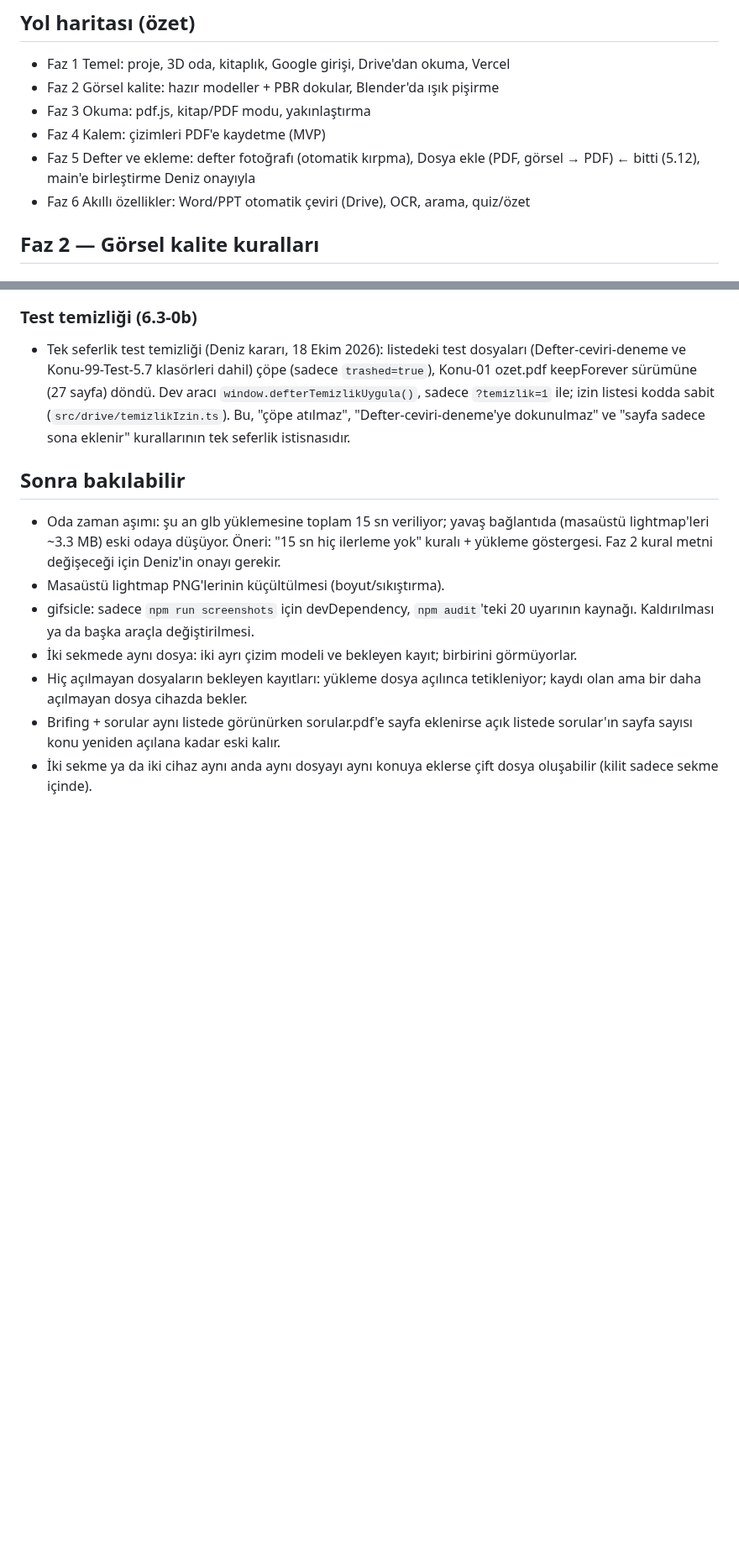
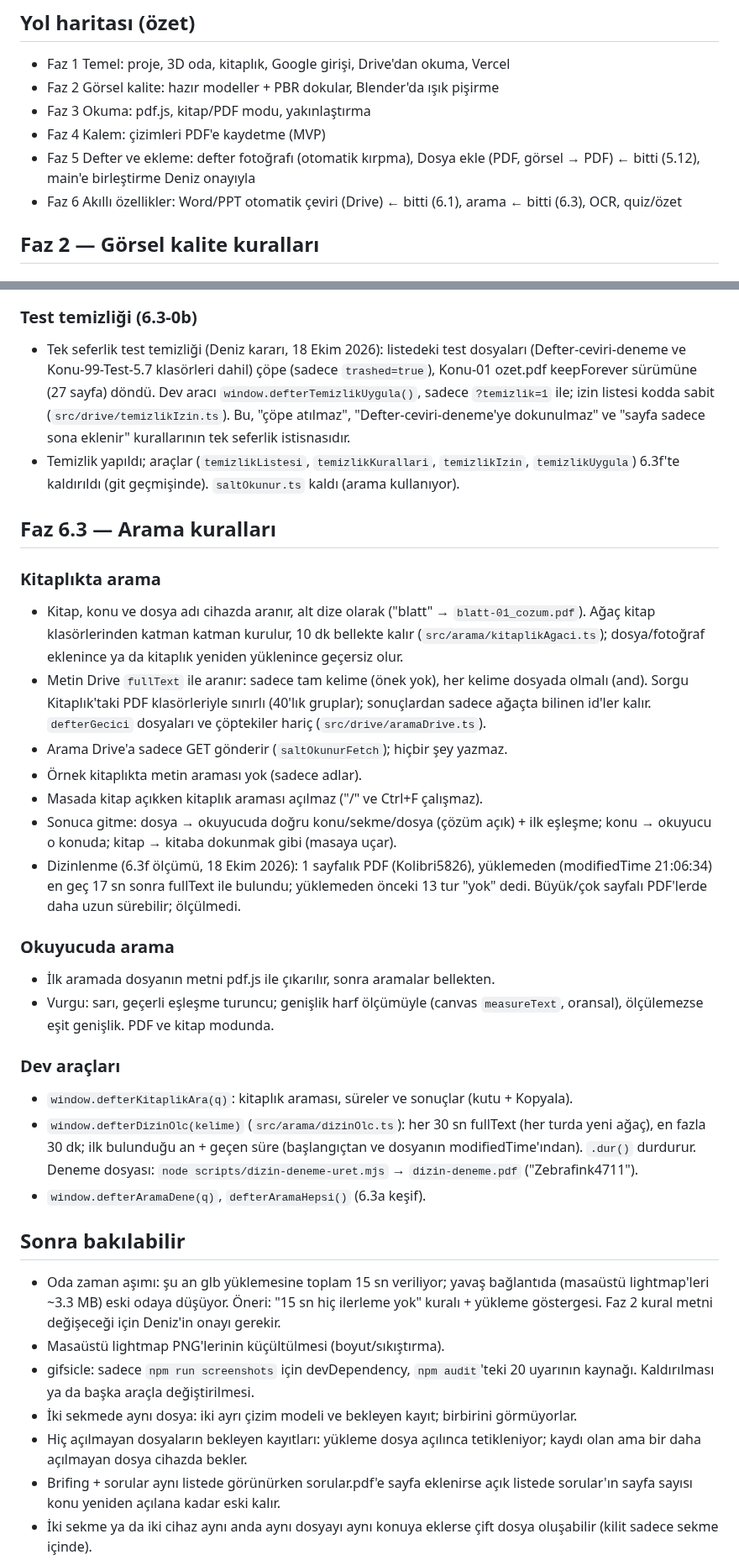
Before and after one commit to denizyarpinar/defter, a Markdown page: CLAUDE.md, 2 parts joined by grey strips. Shown at 84% size. Rendered like a GitHub page; blank space fills up the shorter version.

```diff
--- a/CLAUDE.md
+++ b/CLAUDE.md
@@ -80,7 +80,7 @@ Kitaplık/
 - Faz 3 Okuma: pdf.js, kitap/PDF modu, yakınlaştırma
 - Faz 4 Kalem: çizimleri PDF'e kaydetme (MVP)
 - Faz 5 Defter ve ekleme: defter fotoğrafı (otomatik kırpma), Dosya ekle (PDF, görsel → PDF)  ← bitti (5.12), main'e birleştirme Deniz onayıyla
-- Faz 6 Akıllı özellikler: Word/PPT otomatik çeviri (Drive), OCR, arama, quiz/özet
+- Faz 6 Akıllı özellikler: Word/PPT otomatik çeviri (Drive) ← bitti (6.1), arama ← bitti (6.3), OCR, quiz/özet
 
 ## Faz 2 — Görsel kalite kuralları
 
@@ -291,6 +291,27 @@ Kitaplık/
 
 ### Test temizliği (6.3-0b)
 - Tek seferlik test temizliği (Deniz kararı, 18 Ekim 2026): listedeki test dosyaları (Defter-ceviri-deneme ve Konu-99-Test-5.7 klasörleri dahil) çöpe (sadece `trashed=true`), Konu-01 ozet.pdf keepForever sürümüne (27 sayfa) döndü. Dev aracı `window.defterTemizlikUygula()`, sadece `?temizlik=1` ile; izin listesi kodda sabit (`src/drive/temizlikIzin.ts`). Bu, "çöpe atılmaz", "Defter-ceviri-deneme'ye dokunulmaz" ve "sayfa sadece sona eklenir" kurallarının tek seferlik istisnasıdır.
+- Temizlik yapıldı; araçlar (`temizlikListesi`, `temizlikKurallari`, `temizlikIzin`, `temizlikUygula`) 6.3f'te kaldırıldı (git geçmişinde). `saltOkunur.ts` kaldı (arama kullanıyor).
+
+## Faz 6.3 — Arama kuralları
+
+### Kitaplıkta arama
+- Kitap, konu ve dosya adı cihazda aranır, alt dize olarak ("blatt" → `blatt-01_cozum.pdf`). Ağaç kitap klasörlerinden katman katman kurulur, 10 dk bellekte kalır (`src/arama/kitaplikAgaci.ts`); dosya/fotoğraf eklenince ya da kitaplık yeniden yüklenince geçersiz olur.
+- Metin Drive `fullText` ile aranır: sadece tam kelime (önek yok), her kelime dosyada olmalı (and). Sorgu Kitaplık'taki PDF klasörleriyle sınırlı (40'lık gruplar); sonuçlardan sadece ağaçta bilinen id'ler kalır. `defterGecici` dosyaları ve çöptekiler hariç (`src/drive/aramaDrive.ts`).
+- Arama Drive'a sadece GET gönderir (`saltOkunurFetch`); hiçbir şey yazmaz.
+- Örnek kitaplıkta metin araması yok (sadece adlar).
+- Masada kitap açıkken kitaplık araması açılmaz ("/" ve Ctrl+F çalışmaz).
+- Sonuca gitme: dosya → okuyucuda doğru konu/sekme/dosya (çözüm açık) + ilk eşleşme; konu → okuyucu o konuda; kitap → kitaba dokunmak gibi (masaya uçar).
+- Dizinlenme (6.3f ölçümü, 18 Ekim 2026): 1 sayfalık PDF (Kolibri5826), yüklemeden (modifiedTime 21:06:34) en geç 17 sn sonra fullText ile bulundu; yüklemeden önceki 13 tur "yok" dedi. Büyük/çok sayfalı PDF'lerde daha uzun sürebilir; ölçülmedi.
+
+### Okuyucuda arama
+- İlk aramada dosyanın metni pdf.js ile çıkarılır, sonra aramalar bellekten.
+- Vurgu: sarı, geçerli eşleşme turuncu; genişlik harf ölçümüyle (canvas `measureText`, oransal), ölçülemezse eşit genişlik. PDF ve kitap modunda.
+
+### Dev araçları
+- `window.defterKitaplikAra(q)`: kitaplık araması, süreler ve sonuçlar (kutu + Kopyala).
+- `window.defterDizinOlc(kelime)` (`src/arama/dizinOlc.ts`): her 30 sn fullText (her turda yeni ağaç), en fazla 30 dk; ilk bulunduğu an + geçen süre (başlangıçtan ve dosyanın modifiedTime'ından). `.dur()` durdurur. Deneme dosyası: `node scripts/dizin-deneme-uret.mjs` → `dizin-deneme.pdf` ("Zebrafink4711").
+- `window.defterAramaDene(q)`, `defterAramaHepsi()` (6.3a keşif).
 
 ## Sonra bakılabilir
 - Oda zaman aşımı: şu an glb yüklemesine toplam 15 sn veriliyor; yavaş bağlantıda (masaüstü lightmap'leri ~3.3 MB) eski odaya düşüyor. Öneri: "15 sn hiç ilerleme yok" kuralı + yükleme göstergesi. Faz 2 kural metni değişeceği için Deniz'in onayı gerekir.
```
Also changed, not shown: README.md (+18 -2 lines), docs/arama.png (added), docs/okuyucu-arama.png (added), 12 other files.
